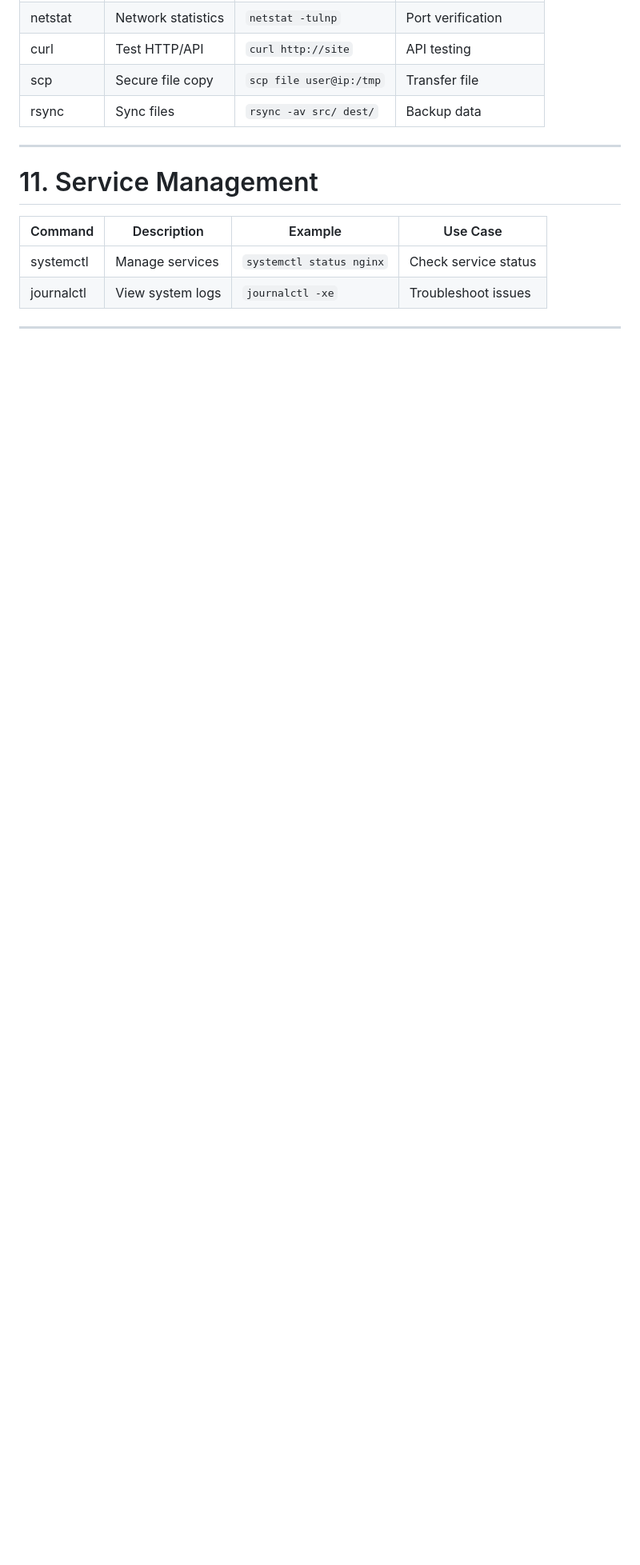
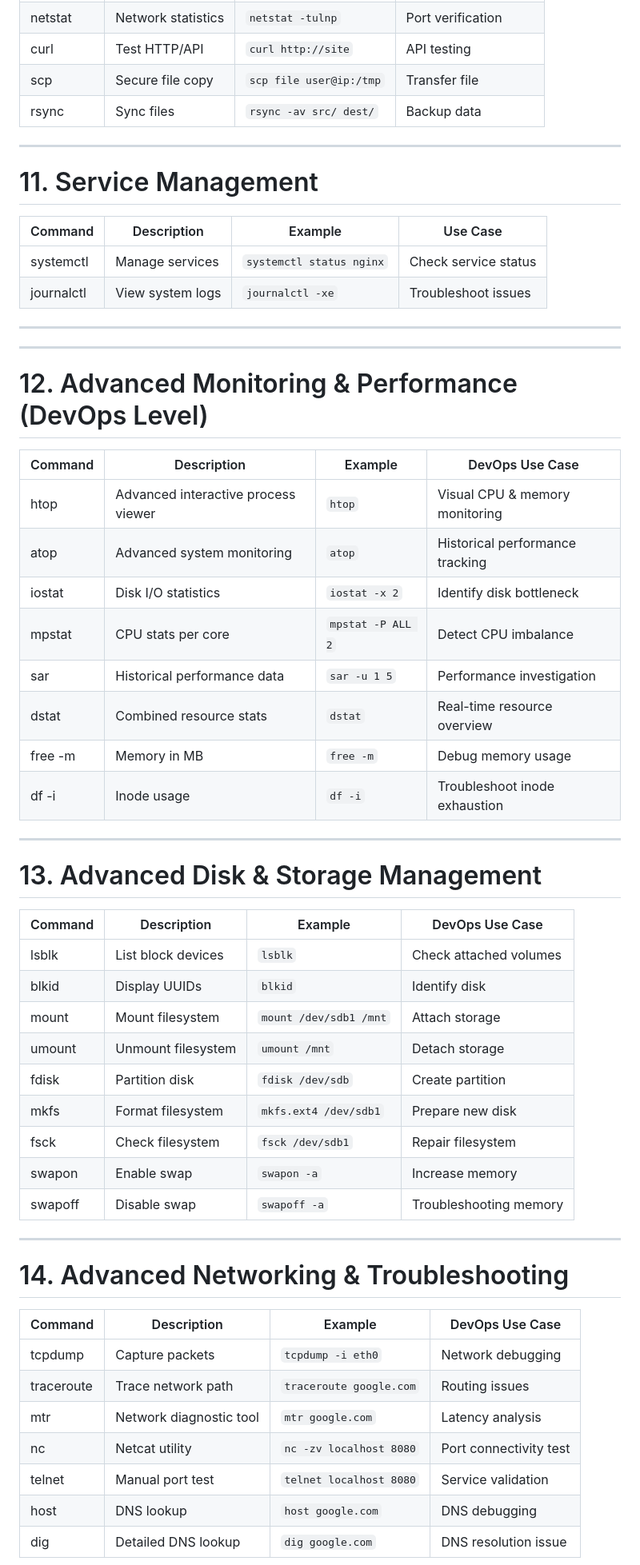
Before and after one commit to rajcosiva/UST_2026_April, a Markdown page: LinuxCommans/Readme.md, the part around one of its changes. Shown at 80% size. GitHub-like rendering; blank space fills up the shorter version.

```diff
--- a/LinuxCommans/Readme.md
+++ b/LinuxCommans/Readme.md
@@ -168,3 +168,48 @@ A structured reference guide for essential Linux commands covering:
 | journalctl | View system logs | `journalctl -xe` | Troubleshoot issues |
 
 ---
+---
+
+# 12. Advanced Monitoring & Performance (DevOps Level)
+
+| Command | Description | Example | DevOps Use Case |
+|----------|------------|----------|-----------------|
+| htop | Advanced interactive process viewer | `htop` | Visual CPU & memory monitoring |
+| atop | Advanced system monitoring | `atop` | Historical performance tracking |
+| iostat | Disk I/O statistics | `iostat -x 2` | Identify disk bottleneck |
+| mpstat | CPU stats per core | `mpstat -P ALL 2` | Detect CPU imbalance |
+| sar | Historical performance data | `sar -u 1 5` | Performance investigation |
+| dstat | Combined resource stats | `dstat` | Real-time resource overview |
+| free -m | Memory in MB | `free -m` | Debug memory usage |
+| df -i | Inode usage | `df -i` | Troubleshoot inode exhaustion |
+
+---
+
+# 13. Advanced Disk & Storage Management
+
+| Command | Description | Example | DevOps Use Case |
+|----------|------------|----------|-----------------|
+| lsblk | List block devices | `lsblk` | Check attached volumes |
+| blkid | Display UUIDs | `blkid` | Identify disk |
+| mount | Mount filesystem | `mount /dev/sdb1 /mnt` | Attach storage |
+| umount | Unmount filesystem | `umount /mnt` | Detach storage |
+| fdisk | Partition disk | `fdisk /dev/sdb` | Create partition |
+| mkfs | Format filesystem | `mkfs.ext4 /dev/sdb1` | Prepare new disk |
+| fsck | Check filesystem | `fsck /dev/sdb1` | Repair filesystem |
+| swapon | Enable swap | `swapon -a` | Increase memory |
+| swapoff | Disable swap | `swapoff -a` | Troubleshooting memory |
+
+---
+
+# 14. Advanced Networking & Troubleshooting
+
+| Command | Description | Example | DevOps Use Case |
+|----------|------------|----------|-----------------|
+| tcpdump | Capture packets | `tcpdump -i eth0` | Network debugging |
+| traceroute | Trace network path | `traceroute google.com` | Routing issues |
+| mtr | Network diagnostic tool | `mtr google.com` | Latency analysis |
+| nc | Netcat utility | `nc -zv localhost 8080` | Port connectivity test |
+| telnet | Manual port test | `telnet localhost 8080` | Service validation |
+| host | DNS lookup | `host google.com` | DNS debugging |
+| dig | Detailed DNS lookup | `dig google.com` | DNS resolution issue |
+
```
Also changed, not shown: other parts of LinuxCommans/Readme.md (+139 -0 lines).
